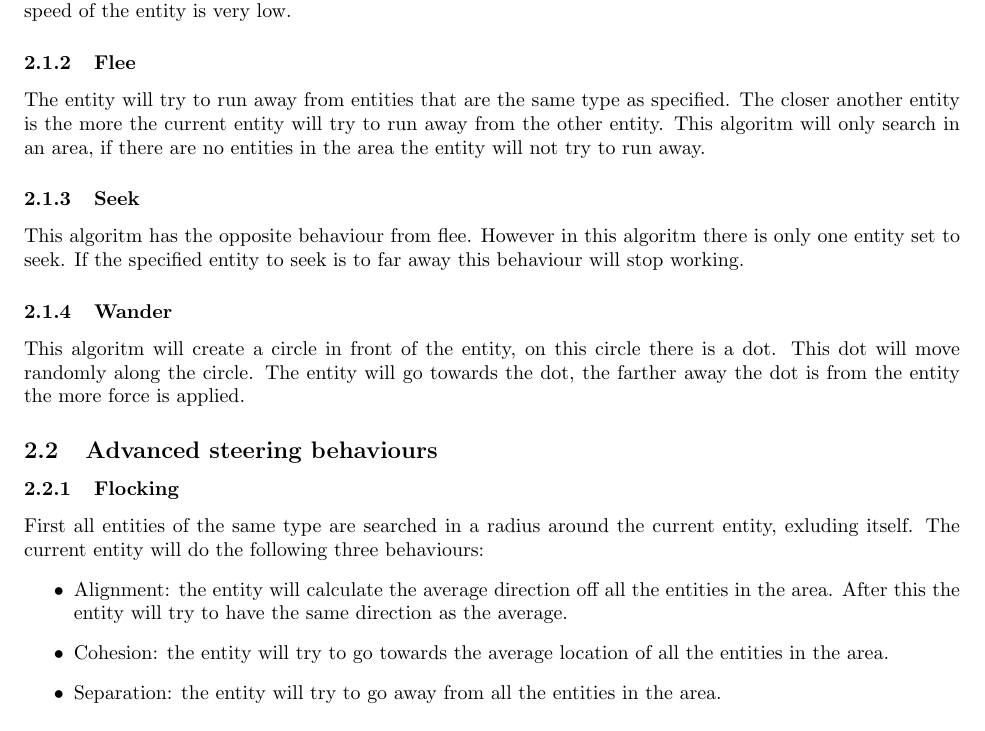
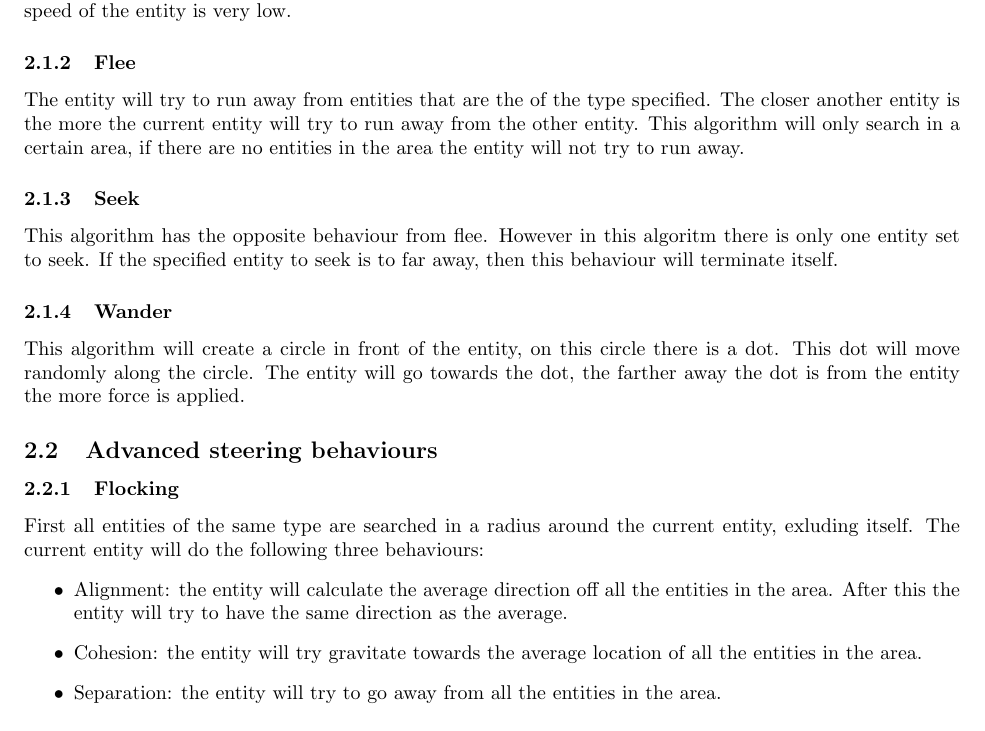
Before and after one commit to jjkramok/ICTGP, a LaTeX problem sheet (AAI/Assignment/Report/report.tex): part of page 4 of 9, cut so that both start at the same text. Compiled offline with pdfLaTeX.

Commit message:
edits to steering behaviour

```diff
--- a/AAI/Assignment/Report/report.tex
+++ b/AAI/Assignment/Report/report.tex
@@ -38,17 +38,17 @@
    \subsubsection {Arrive}
    The entity will try to go in a straight line to a specified goal. When the entity gets close to the goal the entity will slow down. This behaviour will stop when the entity is on or very near its goal and the current speed of the entity is very low.
    \subsubsection {Flee}
-   The entity will try to run away from entities that are the same type as specified. The closer another entity is the more the current entity will try to run away from the other entity. This algoritm will only search in an area, if there are no entities in the area the entity will not try to run away.
+   The entity will try to run away from entities that are the of the type specified. The closer another entity is the more the current entity will try to run away from the other entity. This algorithm will only search in a certain area, if there are no entities in the area the entity will not try to run away.
    \subsubsection {Seek}
-   This algoritm has the opposite behaviour from flee. However in this algoritm there is only one entity set to seek. If the specified entity to seek is to far away this behaviour will stop working.
+   This algorithm has the opposite behaviour from flee. However in this algoritm there is only one entity set to seek. If the specified entity to seek is to far away, then this behaviour will terminate itself.
    \subsubsection {Wander}
-  This algoritm will create a circle in front of the entity, on this circle there is a dot. This dot will move randomly along the circle. The entity will go towards the dot, the farther away the dot is from the entity the more force is applied.
+  This algorithm will create a circle in front of the entity, on this circle there is a dot. This dot will move randomly along the circle. The entity will go towards the dot, the farther away the dot is from the entity the more force is applied.
   \subsection{Advanced steering behaviours}
   \subsubsection {Flocking}
   First all entities of the same type are searched in a radius around the current entity, exluding itself. The current entity will do the following three behaviours:
   \begin{itemize}
   \item Alignment: the entity will calculate the average direction off all the entities in the area. After this the entity will try to have the same direction as the average.
-  \item Cohesion: the entity will try to go towards the average location of all the entities in the area.
+  \item Cohesion: the entity will try gravitate towards the average location of all the entities in the area.
   \item Separation: the entity  will try to go away from all the entities in the area.
   \end{itemize}
   \subsubsection {Obstacle avoidance}
```
Also changed, not shown: AAI/Assignment/Report/report.tex (2 more changed lines).
